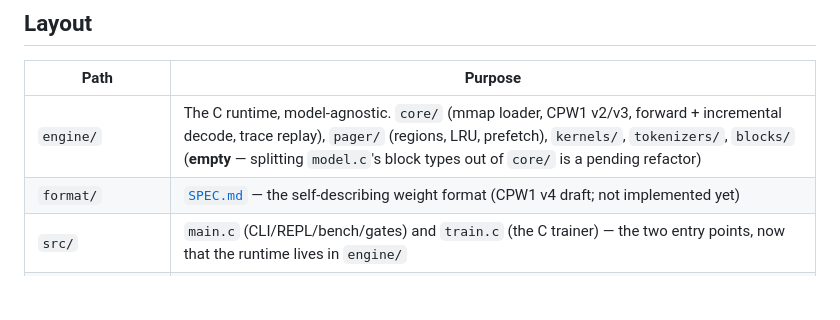
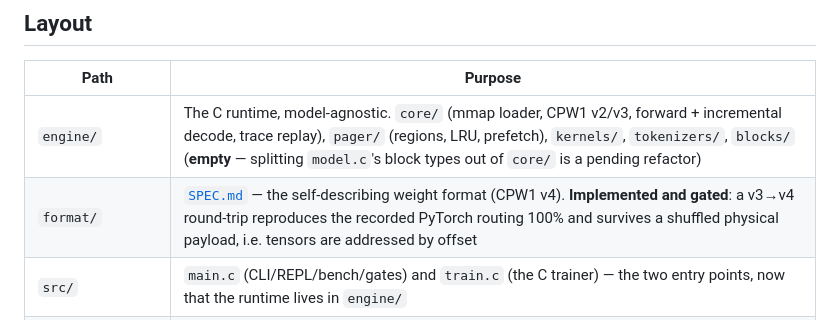
Before and after one commit to theryeguy92/CachePotato, a Markdown page: README.md, the part around the change. Drawn GitHub-style; blank space fills up the shorter version.

Commit message:
docs(readme): format/SPEC.md is implemented and gated, not a draft
The layout table said 'CPW1 v4 draft; not implemented yet'. It now has a loader and an
acceptance gate: v3->v4 reproduces the recorded PyTorch routing 100.0000% (0/1280), and a
v4 file with a shuffled physical payload gives identical routing and argmax, which is what
offset addressing means.

```diff
--- a/README.md
+++ b/README.md
@@ -275,7 +275,7 @@ python3 tools/verify_cpw1_v3.py                         # export + routing gate
 | Path | Purpose |
 |---|---|
 | `engine/` | The C runtime, model-agnostic. `core/` (mmap loader, CPW1 v2/v3, forward + incremental decode, trace replay), `pager/` (regions, LRU, prefetch), `kernels/`, `tokenizers/`, `blocks/` (**empty** — splitting `model.c`'s block types out of `core/` is a pending refactor) |
-| `format/` | [`SPEC.md`](format/SPEC.md) — the self-describing weight format (CPW1 v4 draft; not implemented yet) |
+| `format/` | [`SPEC.md`](format/SPEC.md) — the self-describing weight format (CPW1 v4). **Implemented and gated**: a v3→v4 round-trip reproduces the recorded PyTorch routing 100% and survives a shuffled physical payload, i.e. tensors are addressed by offset |
 | `src/` | `main.c` (CLI/REPL/bench/gates) and `train.c` (the C trainer) — the two entry points, now that the runtime lives in `engine/` |
 | `experiments/` | Phase 0 scratch programs — mmap/`madvise` probes, SSD latency. Learning artifacts, not engine code |
 | `docs/` | Dated direction notes — currently the universal-ports pivot and its evidence |
```
